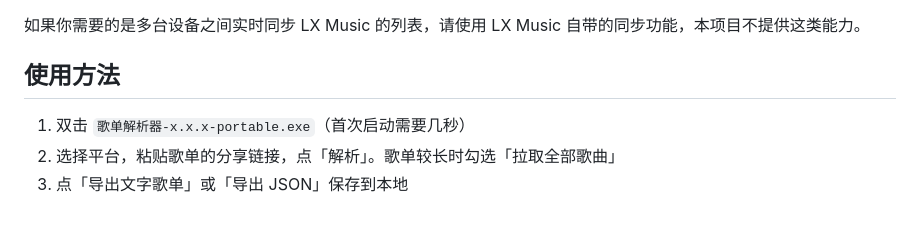
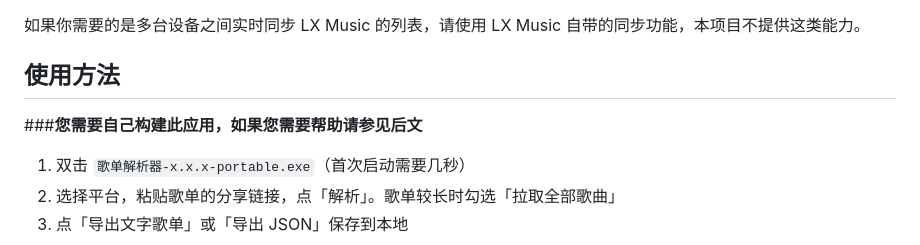
Before and after one commit to chatseeon/playlist-parser, a Markdown page: README.md, the part around the change. Rendered like a GitHub page; blank space fills up the shorter version.

```diff
--- a/README.md
+++ b/README.md
@@ -22,7 +22,7 @@
 如果你需要的是多台设备之间实时同步 LX Music 的列表，请使用 LX Music 自带的同步功能，本项目不提供这类能力。
 
 ## 使用方法
-
+###**您需要自己构建此应用，如果您需要帮助请参见后文**
 1. 双击 `歌单解析器-x.x.x-portable.exe`（首次启动需要几秒）
 2. 选择平台，粘贴歌单的分享链接，点「解析」。歌单较长时勾选「拉取全部歌曲」
 3. 点「导出文字歌单」或「导出 JSON」保存到本地
```
